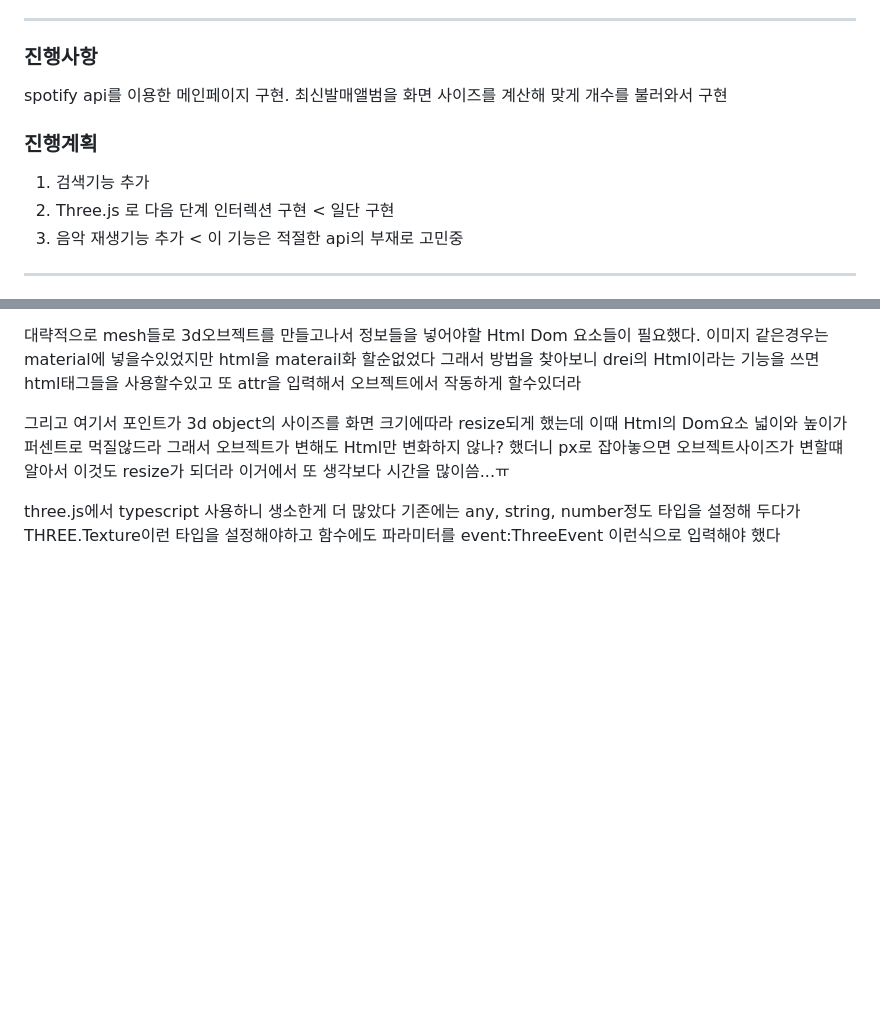
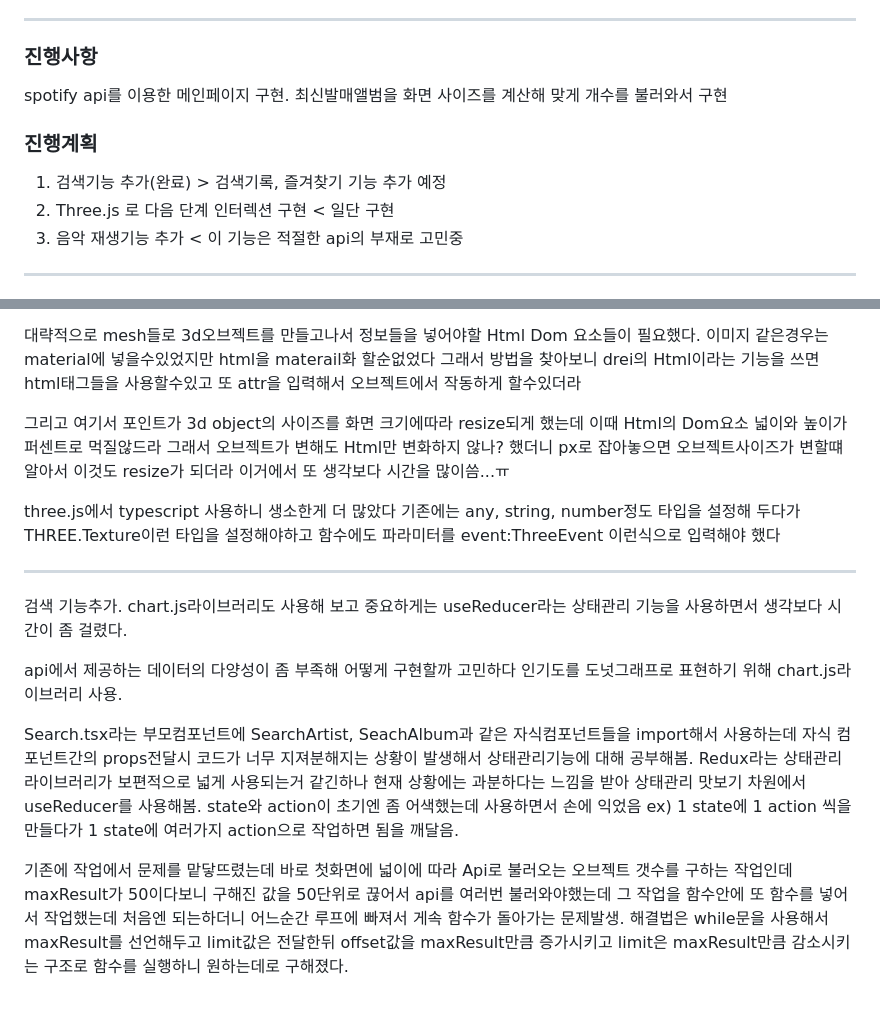
Before and after one commit to ontothenextlevel/3d-Album-Gallery, a Markdown page: README.md, 2 parts joined by grey strips. Drawn GitHub-style; blank space fills up the shorter version.

```diff
--- a/README.md
+++ b/README.md
@@ -7,10 +7,11 @@ https://ontothenextlevel.github.io/3d-Album-Gallery/
 * * *
 
 ### 진행사항
-spotify api를 이용한 메인페이지 구현. 최신발매앨범을 화면 사이즈를 계산해 맞게 개수를 불러와서  구현
+spotify api를 이용한 메인페이지 구현. 최신발매앨범을 화면 사이즈를 계산해 맞게 개수를 불러와서 구현
+
 
 ### 진행계획
-1. 검색기능 추가
+1. 검색기능 추가(완료) > 검색기록, 즐겨찾기 기능 추가 예정
 2. Three.js 로 다음 단계 인터렉션 구현 < 일단 구현
 3. 음악 재생기능 추가 < 이 기능은 적절한 api의 부재로 고민중
 
@@ -49,3 +50,19 @@ youtube api에서 경험한 nextpage toke? 즉 불러온 데이터의 다음 데
 px로 잡아놓으면 오브젝트사이즈가 변할떄 알아서 이것도 resize가 되더라 이거에서 또 생각보다 시간을 많이씀...ㅠ
 
 three.js에서 typescript 사용하니 생소한게 더 많았다 기존에는 any, string, number정도 타입을 설정해 두다가 THREE.Texture이런 타입을 설정해야하고 함수에도 파라미터를 event:ThreeEvent<MouseEvent> 이런식으로 입력해야 했다
+
+
+* * *
+
+
+검색 기능추가. chart.js라이브러리도 사용해 보고 중요하게는 useReducer라는 상태관리 기능을 사용하면서 생각보다 시간이 좀 걸렸다.
+
+api에서 제공하는 데이터의 다양성이 좀 부족해 어떻게 구현할까 고민하다 인기도를 도넛그래프로 표현하기 위해 chart.js라이브러리 사용.
+
+Search.tsx라는 부모컴포넌트에 SearchArtist, SeachAlbum과 같은 자식컴포넌트들을 import해서 사용하는데 자식 컴포넌트간의 props전달시 코드가 너무 지져분해지는 상황이 발생해서 상태관리기능에 대해 공부해봄.
+Redux라는 상태관리 라이브러리가 보편적으로 넓게 사용되는거 같긴하나 현재 상황에는 과분하다는 느낌을 받아 상태관리 맛보기 차원에서 useReducer를 사용해봄.
+state와 action이 초기엔 좀 어색했는데 사용하면서 손에 익었음 ex) 1 state에 1 action 씩을 만들다가 1 state에 여러가지 action으로 작업하면 됨을 깨달음.
+
+기존에 작업에서 문제를 맡닿뜨렸는데 바로 첫화면에 넓이에 따라 Api로 불러오는 오브젝트 갯수를 구하는 작업인데 maxResult가 50이다보니 구해진 값을 50단위로 끊어서 api를 여러번 불러와야했는데 그 작업을
+함수안에 또 함수를 넣어서 작업했는데 처음엔 되는하더니 어느순간 루프에 빠져서 게속 함수가 돌아가는 문제발생.
+해결법은 while문을 사용해서  maxResult를 선언해두고 limit값은 전달한뒤 offset값을 maxResult만큼 증가시키고 limit은 maxResult만큼 감소시키는 구조로 함수를 실행하니 원하는데로 구해졌다.
```
